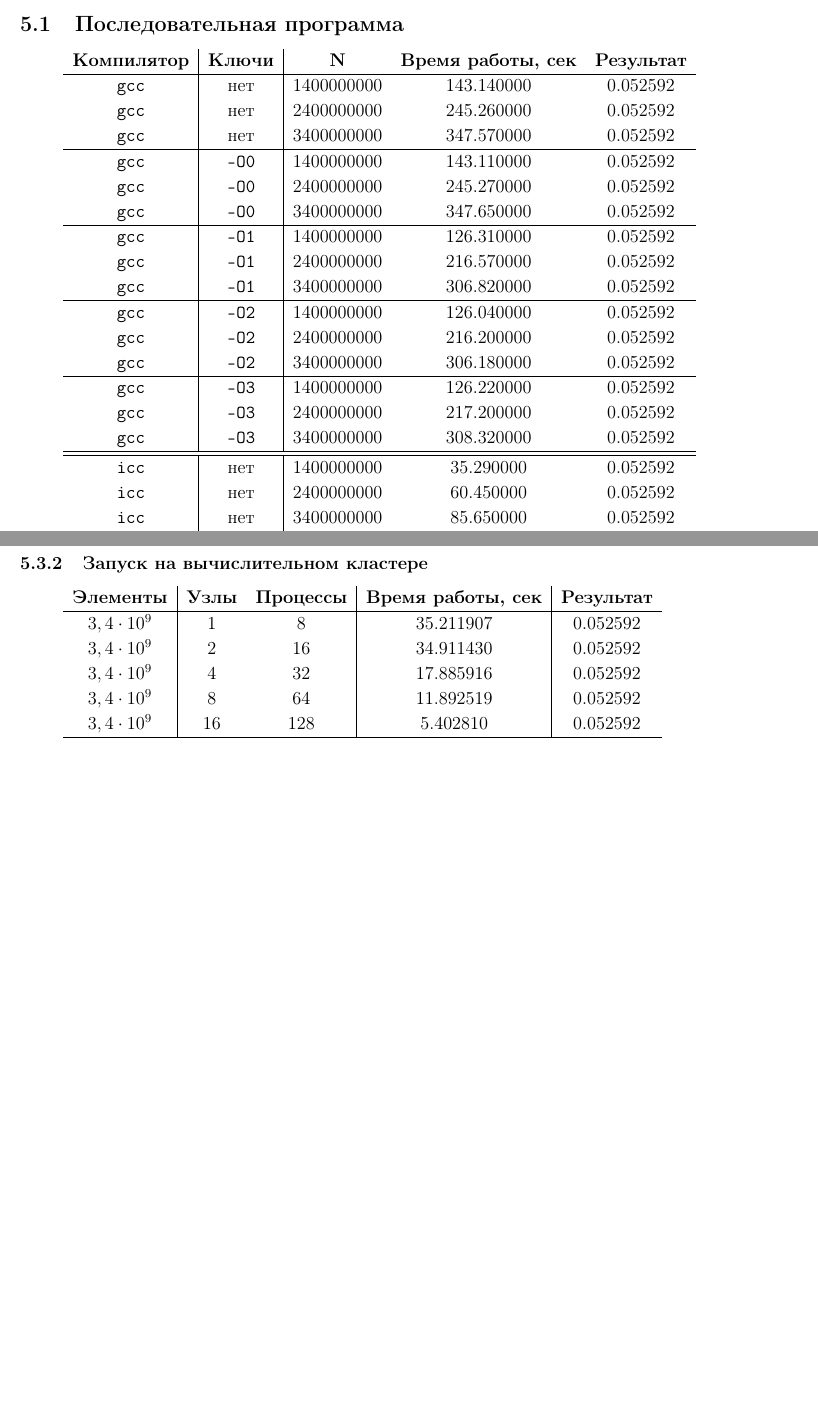
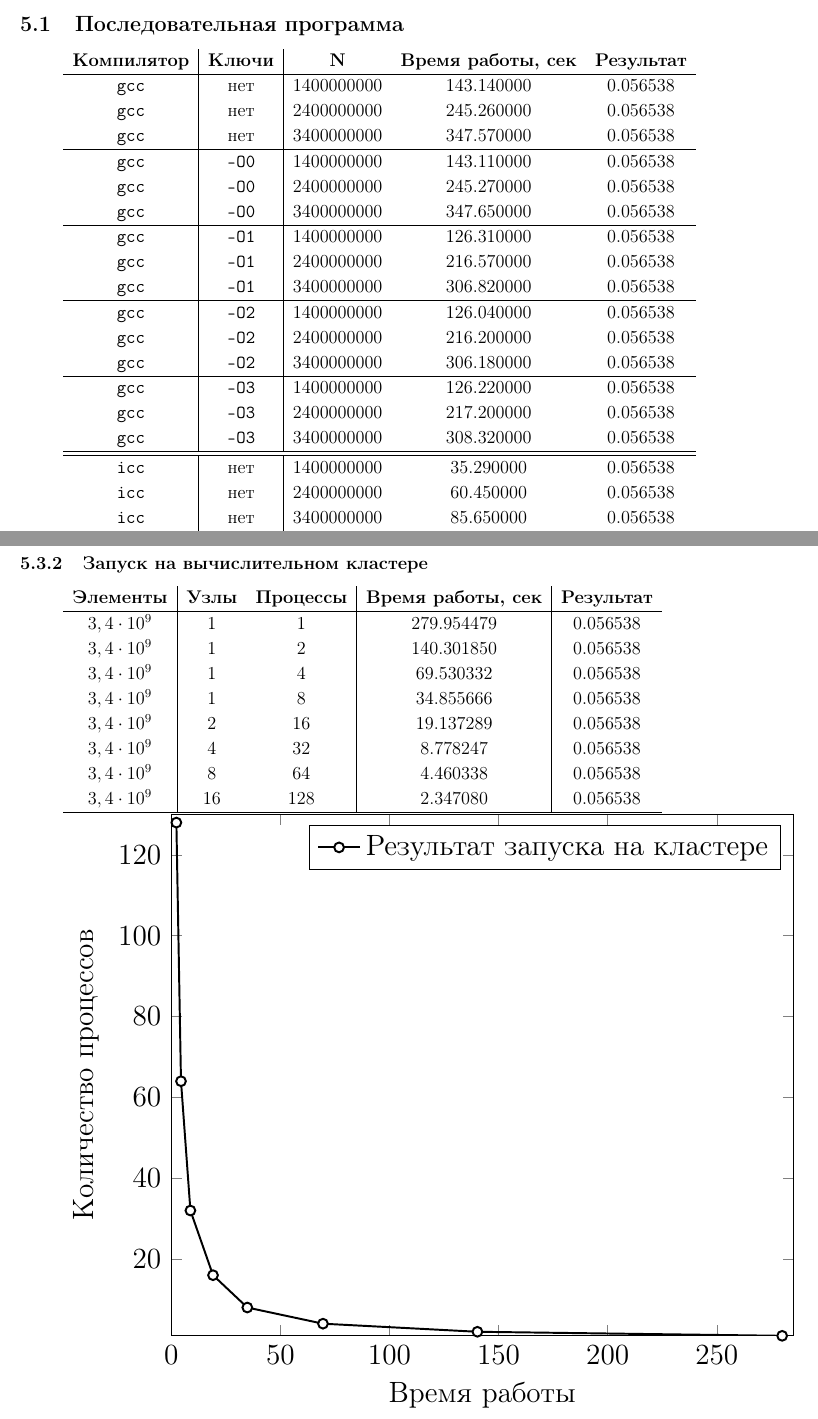
Before and after one commit to xaota/ugatu, a LaTeX document (Параллельное Программирование/Сумма ряда/report.tex): two parts of pages 8 and 10 of 11, joined at a grey line, cut so that both start at the same text, the shorter picture padded with empty space. Compiled offline with pdfLaTeX.

Commit message:
добавлен график в отчёт
обновлены значения

```diff
--- a/Параллельное Программирование/Сумма ряда/report.tex
+++ b/Параллельное Программирование/Сумма ряда/report.tex
@@ -49,6 +49,9 @@
 }
 \renewcommand{\lstlistingname}{Листинг}
 \usepackage[labelsep=period]{caption}
+
+\usepackage{tikz}
+\usepackage{pgfplots}
 
 \setlength{\paperwidth}{210mm} \setlength{\paperheight}{297mm}
 \setlength{\hoffset}{-1.04cm} \setlength{\voffset}{-0.54cm}
@@ -167,28 +170,28 @@ Coming soon... :)
 \begin{tabular}{c | c | c c c}
 \textbf{Компилятор} & \textbf{Ключи} & \textbf{N} & \textbf{Время работы, сек} & \textbf{Результат}\\
 \hline
-\texttt{gcc} & нет & 1400000000 & 143.140000 & 0.052592\\
-\texttt{gcc} & нет & 2400000000 & 245.260000 & 0.052592\\
-\texttt{gcc} & нет & 3400000000 & 347.570000 & 0.052592\\
+\texttt{gcc} & нет & 1400000000 & 143.140000 & 0.056538\\
+\texttt{gcc} & нет & 2400000000 & 245.260000 & 0.056538\\
+\texttt{gcc} & нет & 3400000000 & 347.570000 & 0.056538\\
 \hline
-\texttt{gcc} & \texttt{-O0} & 1400000000 & 143.110000 & 0.052592\\
-\texttt{gcc} & \texttt{-O0} & 2400000000 & 245.270000 & 0.052592\\
-\texttt{gcc} & \texttt{-O0} & 3400000000 & 347.650000 & 0.052592\\
+\texttt{gcc} & \texttt{-O0} & 1400000000 & 143.110000 & 0.056538\\
+\texttt{gcc} & \texttt{-O0} & 2400000000 & 245.270000 & 0.056538\\
+\texttt{gcc} & \texttt{-O0} & 3400000000 & 347.650000 & 0.056538\\
 \hline
-\texttt{gcc} & \texttt{-O1} & 1400000000 & 126.310000 & 0.052592\\
-\texttt{gcc} & \texttt{-O1} & 2400000000 & 216.570000 & 0.052592\\
-\texttt{gcc} & \texttt{-O1} & 3400000000 & 306.820000 & 0.052592\\
+\texttt{gcc} & \texttt{-O1} & 1400000000 & 126.310000 & 0.056538\\
+\texttt{gcc} & \texttt{-O1} & 2400000000 & 216.570000 & 0.056538\\
+\texttt{gcc} & \texttt{-O1} & 3400000000 & 306.820000 & 0.056538\\
 \hline
-\texttt{gcc} & \texttt{-O2} & 1400000000 & 126.040000 & 0.052592\\
-\texttt{gcc} & \texttt{-O2} & 2400000000 & 216.200000 & 0.052592\\
-\texttt{gcc} & \texttt{-O2} & 3400000000 & 306.180000 & 0.052592\\
+\texttt{gcc} & \texttt{-O2} & 1400000000 & 126.040000 & 0.056538\\
+\texttt{gcc} & \texttt{-O2} & 2400000000 & 216.200000 & 0.056538\\
+\texttt{gcc} & \texttt{-O2} & 3400000000 & 306.180000 & 0.056538\\
 \hline
-\texttt{gcc} & \texttt{-O3} & 1400000000 & 126.220000 & 0.052592\\
-\texttt{gcc} & \texttt{-O3} & 2400000000 & 217.200000 & 0.052592\\
-\texttt{gcc} & \texttt{-O3} & 3400000000 & 308.320000 & 0.052592\\
+\texttt{gcc} & \texttt{-O3} & 1400000000 & 126.220000 & 0.056538\\
+\texttt{gcc} & \texttt{-O3} & 2400000000 & 217.200000 & 0.056538\\
+\texttt{gcc} & \texttt{-O3} & 3400000000 & 308.320000 & 0.056538\\
 \hline
 \hline
-\texttt{icc} & нет & 1400000000 & 35.290000 & 0.052592\\
-\texttt{icc} & нет & 2400000000 & 60.450000 & 0.052592\\
-\texttt{icc} & нет & 3400000000 & 85.650000 & 0.052592\\
+\texttt{icc} & нет & 1400000000 & 35.290000 & 0.056538\\
+\texttt{icc} & нет & 2400000000 & 60.450000 & 0.056538\\
+\texttt{icc} & нет & 3400000000 & 85.650000 & 0.056538\\
 \hline
@@ -233,13 +236,32 @@ Coming soon... :)
 \begin{tabular}{c | c c | c | c}
 \textbf{Элементы} & \textbf{Узлы} & \textbf{Процессы} & \textbf{Время работы, сек} & \textbf{Результат}\\
 \hline
-$3,4\cdot 10^9$ & 1 & 8 & 35.211907 & 0.052592\\
-$3,4\cdot 10^9$ & 2 & 16 & 34.911430 & 0.052592\\
-$3,4\cdot 10^9$ & 4 & 32 & 17.885916 & 0.052592\\
-$3,4\cdot 10^9$ & 8 & 64 & 11.892519 & 0.052592\\
-$3,4\cdot 10^9$ & 16 & 128 & 5.402810 & 0.052592\\
+$3,4\cdot 10^9$ & 1 & 1 & 279.954479 & 0.056538\\
+$3,4\cdot 10^9$ & 1 & 2 & 140.301850 & 0.056538\\
+$3,4\cdot 10^9$ & 1 & 4 & 69.530332 & 0.056538\\
+$3,4\cdot 10^9$ & 1 & 8 & 34.855666 & 0.056538\\
+$3,4\cdot 10^9$ & 2 & 16 & 19.137289 & 0.056538\\
+$3,4\cdot 10^9$ & 4 & 32 & 8.778247 & 0.056538\\
+$3,4\cdot 10^9$ & 8 & 64 & 4.460338 & 0.056538\\
+$3,4\cdot 10^9$ & 16 & 128 & 2.347080 & 0.056538\\
 \hline
 \end{tabular}
+
+\begin{tikzpicture}[scale=1.6]
+\begin{axis}[xlabel=Время работы,ylabel=Количество процессов,xmin=0,ymin=1,xmax=285,ymax=130,width=300]
+\addplot[color=black,solid,thick,mark=*,mark options={fill=white}] coordinates {
+ (279.954479, 1)
+ (140.301850, 2)
+ (69.530332,  4)
+ (34.855666,  8)
+ (19.137289, 16)
+ (8.778247,  32)
+ (4.460338,  64)
+ (2.347080, 128)
+};
+\addlegendentry{Результат запуска на кластере}
+\end{axis}
+\end{tikzpicture}
 
 \newpage
 \section{Выводы}
```
Also changed, not shown: Параллельное Программирование/Сумма ряда/readme.md, Параллельное Программирование/Сумма ряда/report.tex (32 more changed lines).
